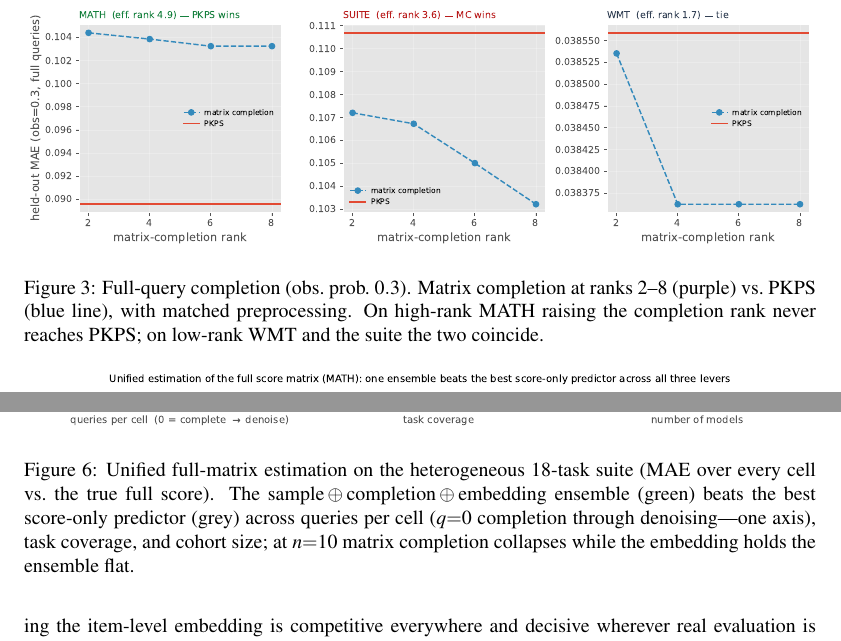
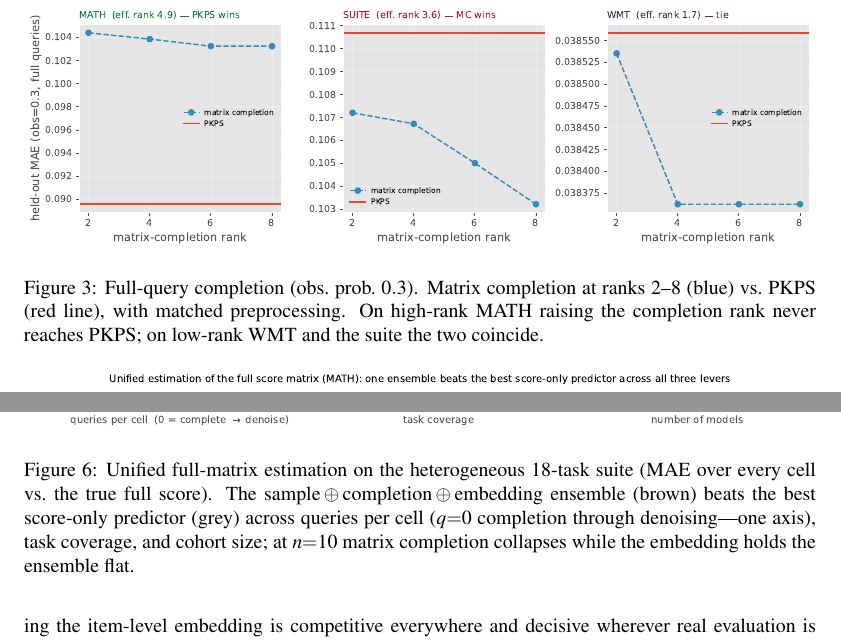
Before and after one commit to jataware/dkps, a LaTeX paper (paper/main.tex): two parts of pages 7 and 8 of 9, joined at a grey line, cut so that both start at the same text. Compiled offline with pdfLaTeX.

Commit message:
paper: fix figure-caption colors to match the recolored palette
The palette change left stale color words in captions: rank-analysis said MC "(purple)" /
PKPS "(blue line)" and the unified-levers said ensemble "(green)". Correct to MC blue,
PKPS red, ensemble brown.

Co-Authored-By: Claude Opus 4.8 (1M context) <noreply@anthropic.com>
Claude-Session: https://claude.ai/code/session_019VkDoLFnBiHFuUR33BoaNY

```diff
--- a/paper/main.tex
+++ b/paper/main.tex
@@ -331,7 +331,7 @@ them from contaminating the rich-response blocks rather than expecting them to h
 \centering
 \includegraphics[width=\textwidth]{fig_rank_analysis.pdf}
 \caption{Full-query completion (obs.\ prob.\ $0.3$). Matrix completion at ranks $2$--$8$
-(purple) vs.\ \PKPS (blue line), with matched preprocessing. On high-rank MATH raising
+(blue) vs.\ \PKPS (red line), with matched preprocessing. On high-rank MATH raising
 the completion rank never reaches \PKPS; on low-rank WMT and the suite the two coincide.}
 \label{fig:rankanalysis}
 \end{figure}
@@ -352,7 +352,7 @@ is already near-exact and the ensemble simply matches it.
 \centering
 \includegraphics[width=\textwidth]{fig_unified_levers_math.pdf}
 \caption{Unified full-matrix estimation on MATH (MAE over every cell vs.\ the true full
-score). The one sample\,$\oplus$\,completion\,$\oplus$\,embedding ensemble (green) beats
+score). The one sample\,$\oplus$\,completion\,$\oplus$\,embedding ensemble (brown) beats
 the best score-only predictor (grey) and each channel alone across queries per cell
 (left; $q{=}0$ is pure completion, growing $q$ is denoising---the two are one axis),
 task coverage, and cohort size. The score-only curve spikes at $q{=}1$ (a single noisy
@@ -411,7 +411,7 @@ wherever real evaluation is incomplete.
 \includegraphics[width=\textwidth]{fig_unified_levers_suite.pdf}
 \caption{Unified full-matrix estimation on the heterogeneous $18$-task suite (MAE over
 every cell vs.\ the true full score). The
-sample\,$\oplus$\,completion\,$\oplus$\,embedding ensemble (green) beats the best
+sample\,$\oplus$\,completion\,$\oplus$\,embedding ensemble (brown) beats the best
 score-only predictor (grey) across queries per cell ($q{=}0$ completion through
 denoising---one axis), task coverage, and cohort size; at $n{=}10$ matrix completion
 collapses while the embedding holds the ensemble flat.}
```
Also changed, not shown: paper/main.pdf.
